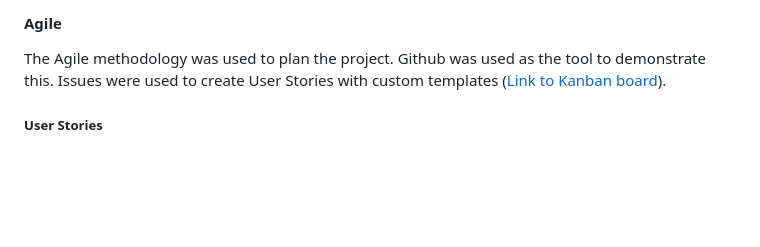
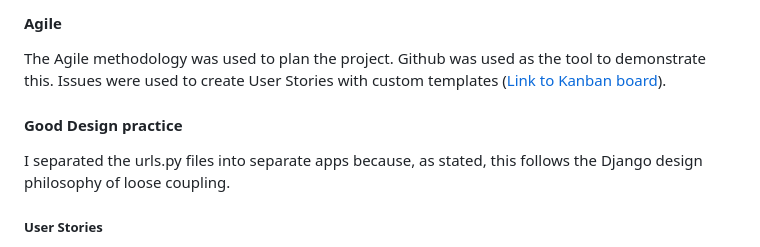
Before and after one commit to dannyobrien761/adventure-finder, a Markdown page: README.md, the part around the change. GitHub-like rendering; blank space fills up the shorter version.

Commit message:
update to readme good design heading

```diff
--- a/README.md
+++ b/README.md
@@ -82,7 +82,8 @@ Determining the best approach meant studying the needs of potential users. This
 #### Agile
 The Agile methodology was used to plan the project. Github was used as the tool to demonstrate this.  Issues were used to create User Stories with custom templates ([Link to Kanban board](https://github.com/users/dannyobrien761/projects/1/views/1)).
 
-
+#### Good Design practice
+I separated the urls.py files into separate apps because, as stated, this follows the Django design philosophy of loose coupling.
 ##### User Stories
 Issues were used to create User Stories with custom templates for admin and user. I added the acceptance criteria and the tasks so I can track my work effectively. Once I completed a User Story I would move it from `in progress` to `completed`.
 
```
